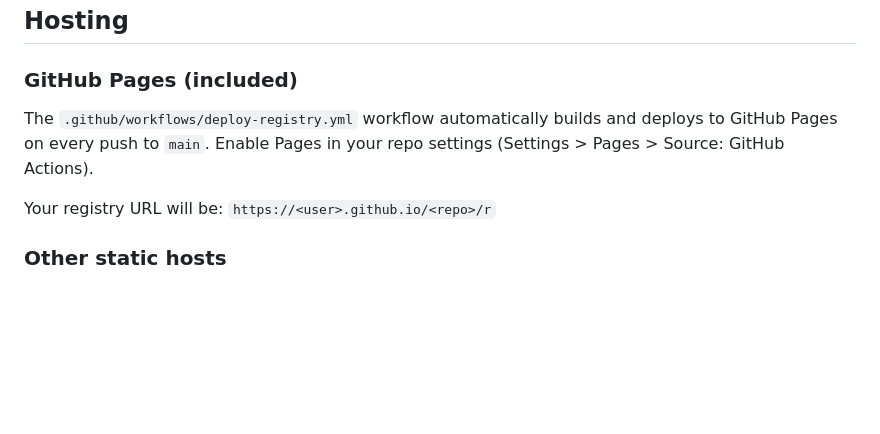
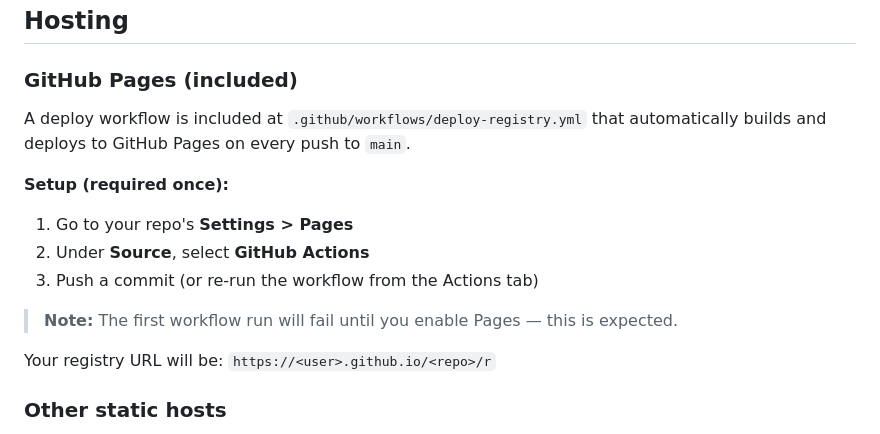
Before and after one commit to kitn-ai/registry-template, a Markdown page: README.md, the part around the change. Drawn GitHub-style; blank space fills up the shorter version.

Commit message:
Add GitHub Pages setup instructions to README
The first workflow run fails until Pages is enabled in repo settings.
Added step-by-step setup and a note about the expected initial failure.

Co-Authored-By: Claude Opus 4.6 <noreply@anthropic.com>

```diff
--- a/README.md
+++ b/README.md
@@ -254,7 +254,15 @@ This runs `bun run stage` (creates symlinks in `_staging/` that mirror the insta
 
 ### GitHub Pages (included)
 
-The `.github/workflows/deploy-registry.yml` workflow automatically builds and deploys to GitHub Pages on every push to `main`. Enable Pages in your repo settings (Settings > Pages > Source: GitHub Actions).
+A deploy workflow is included at `.github/workflows/deploy-registry.yml` that automatically builds and deploys to GitHub Pages on every push to `main`.
+
+**Setup (required once):**
+
+1. Go to your repo's **Settings > Pages**
+2. Under **Source**, select **GitHub Actions**
+3. Push a commit (or re-run the workflow from the Actions tab)
+
+> **Note:** The first workflow run will fail until you enable Pages — this is expected.
 
 Your registry URL will be: `https://<user>.github.io/<repo>/r`
 
```
